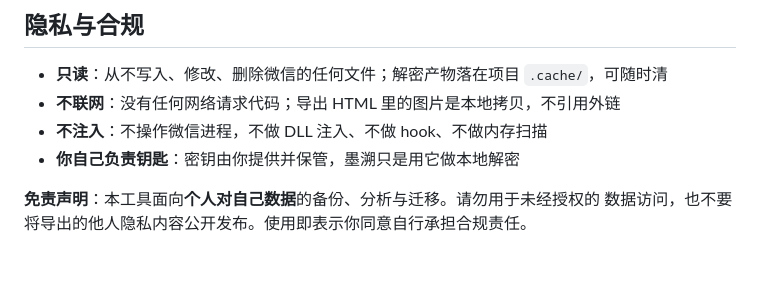
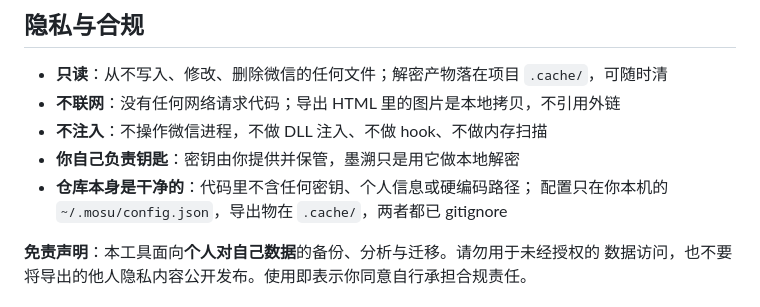
Before and after one commit to baimocn/mosu, a Markdown page: README.md, the part around the change. Drawn GitHub-style; blank space fills up the shorter version.

Commit message:
docs: 隐私合章节补仓库安全性说明

```diff
--- a/README.md
+++ b/README.md
@@ -161,6 +161,8 @@ python cli/mosu.py mcp config         # 打印接入用的配置片段
 - **不联网**：没有任何网络请求代码；导出 HTML 里的图片是本地拷贝，不引用外链
 - **不注入**：不操作微信进程，不做 DLL 注入、不做 hook、不做内存扫描
 - **你自己负责钥匙**：密钥由你提供并保管，墨溯只是用它做本地解密
+- **仓库本身是干净的**：代码里不含任何密钥、个人信息或硬编码路径；
+  配置只在你本机的 `~/.mosu/config.json`，导出物在 `.cache/`，两者都已 gitignore
 
 **免责声明**：本工具面向**个人对自己数据**的备份、分析与迁移。请勿用于未经授权的
 数据访问，也不要将导出的他人隐私内容公开发布。使用即表示你同意自行承担合规责任。
```
